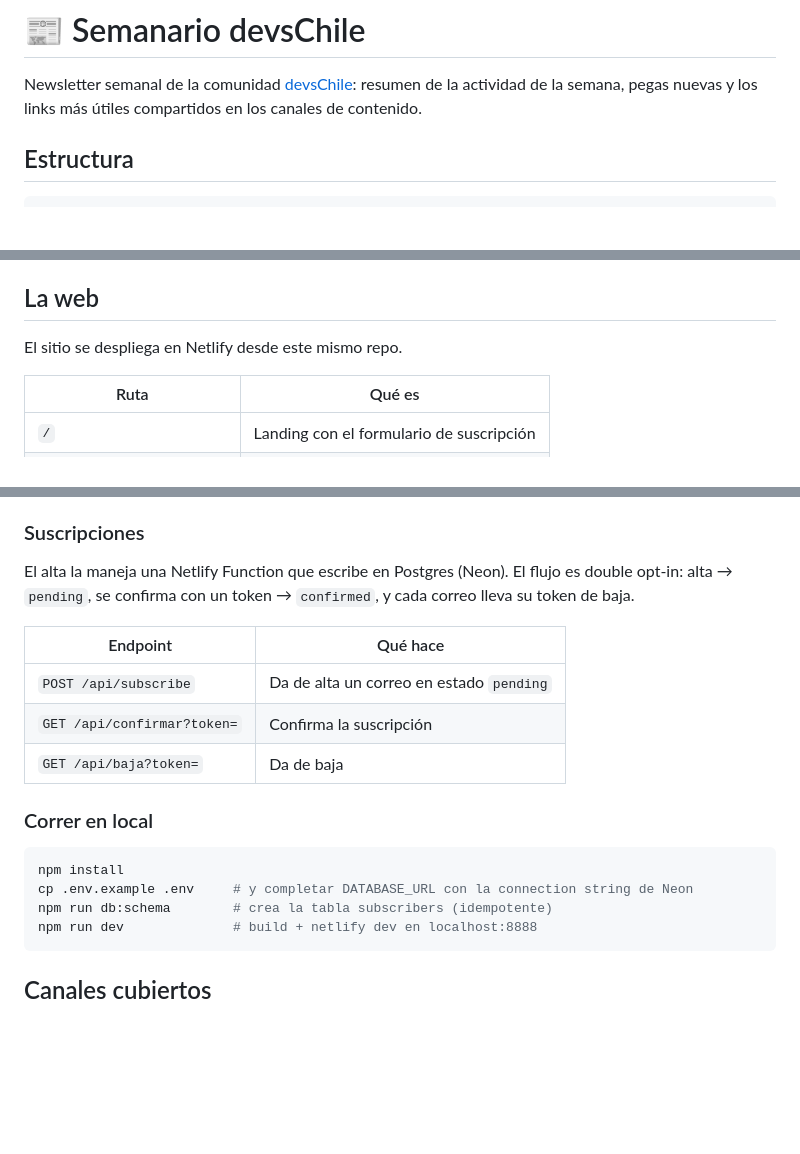
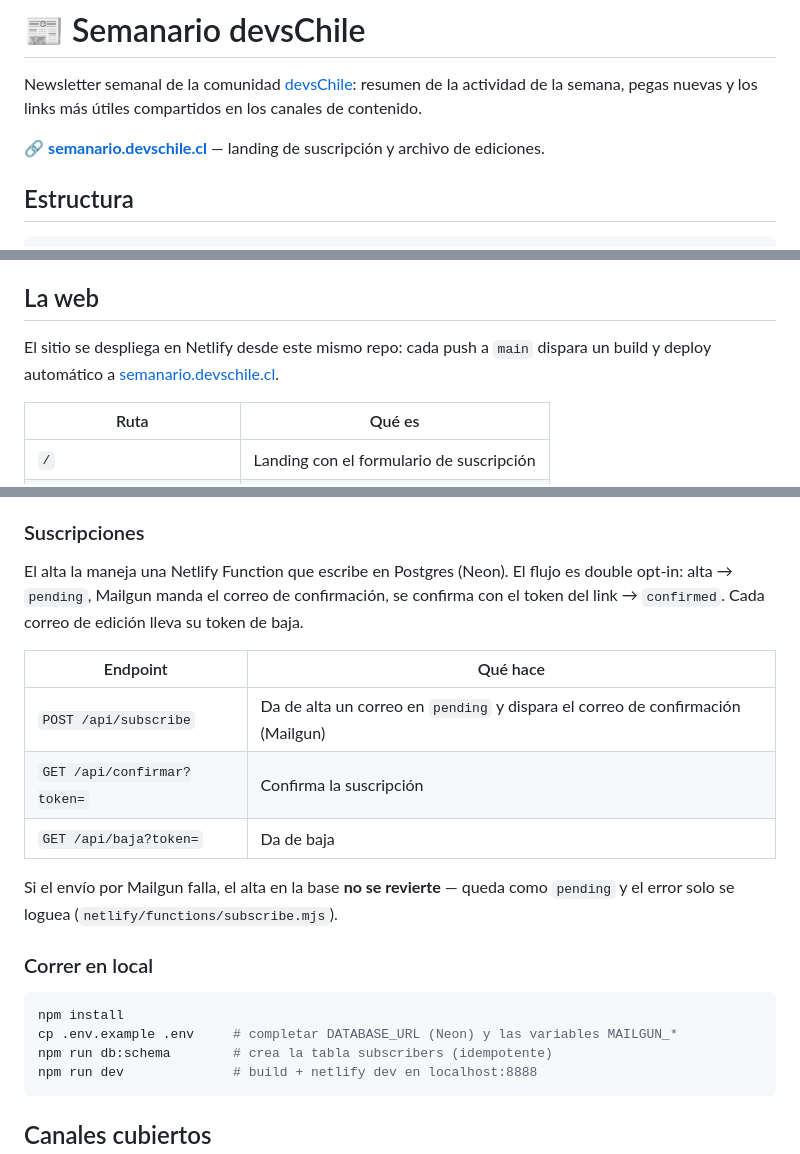
Before and after one commit to devschile/semanario, a Markdown page: README.md, 3 parts joined by grey strips. Rendered like a GitHub page; blank space fills up the shorter version.

Commit message:
Actualizar README con la URL en producción y el flujo de Mailgun
Co-Authored-By: Claude Opus 5 <noreply@anthropic.com>

````diff
--- a/README.md
+++ b/README.md
@@ -1,6 +1,8 @@
 # 📰 Semanario devsChile
 
 Newsletter semanal de la comunidad [devsChile](https://devschile.cl): resumen de la actividad de la semana, pegas nuevas y los links más útiles compartidos en los canales de contenido.
+
+🔗 **[semanario.devschile.cl](https://semanario.devschile.cl)** — landing de suscripción y archivo de ediciones.
 
 ## Estructura
 
@@ -34,7 +36,9 @@ El newsletter se envía los **martes en la mañana** usando la edición del lune
 
 ## La web
 
-El sitio se despliega en Netlify desde este mismo repo.
+El sitio se despliega en Netlify desde este mismo repo: cada push a `main`
+dispara un build y deploy automático a
+[semanario.devschile.cl](https://semanario.devschile.cl).
 
 | Ruta | Qué es |
 |---|---|
@@ -52,20 +56,24 @@ la portada se actualiza sola en el deploy.
 ### Suscripciones
 
 El alta la maneja una Netlify Function que escribe en Postgres (Neon). El flujo
-es double opt-in: alta → `pending`, se confirma con un token → `confirmed`, y
-cada correo lleva su token de baja.
+es double opt-in: alta → `pending`, Mailgun manda el correo de confirmación,
+se confirma con el token del link → `confirmed`. Cada correo de edición lleva
+su token de baja.
 
 | Endpoint | Qué hace |
 |---|---|
-| `POST /api/subscribe` | Da de alta un correo en estado `pending` |
+| `POST /api/subscribe` | Da de alta un correo en `pending` y dispara el correo de confirmación (Mailgun) |
 | `GET /api/confirmar?token=` | Confirma la suscripción |
 | `GET /api/baja?token=` | Da de baja |
+
+Si el envío por Mailgun falla, el alta en la base **no se revierte** — queda
+como `pending` y el error solo se loguea (`netlify/functions/subscribe.mjs`).
 
 ### Correr en local
 
 ```bash
 npm install
-cp .env.example .env     # y completar DATABASE_URL con la connection string de Neon
+cp .env.example .env     # completar DATABASE_URL (Neon) y las variables MAILGUN_*
 npm run db:schema        # crea la tabla subscribers (idempotente)
 npm run dev              # build + netlify dev en localhost:8888
 ```
````
